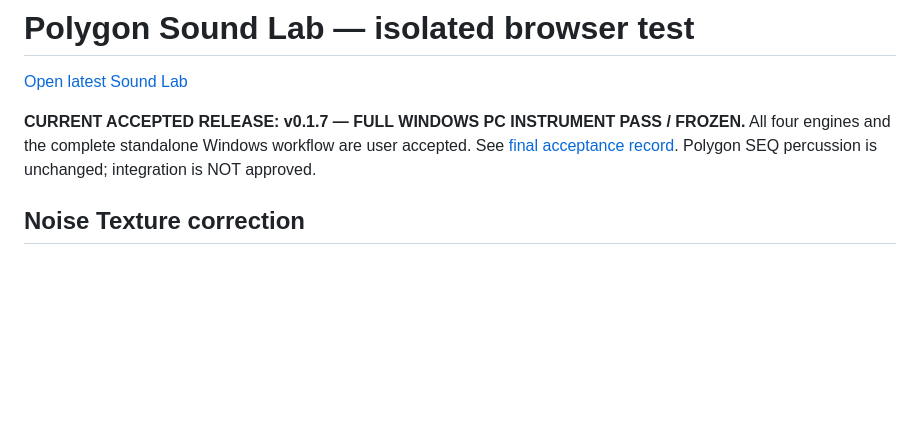
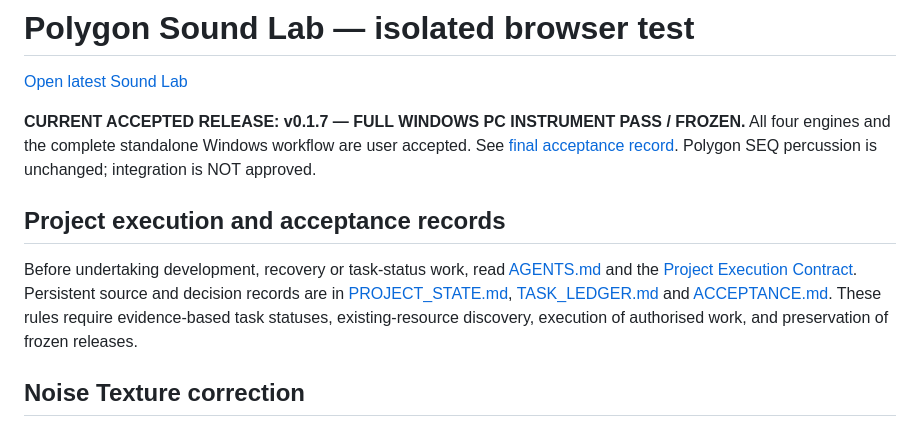
Before and after one commit to armpitpete/polygon-sound-lab-ipad-test, a Markdown page: README.md, the part around the change. Rendered like a GitHub page; blank space fills up the shorter version.

Commit message:
Link durable execution contract, agent rules, project state, task ledger and acceptance records

```diff
--- a/README.md
+++ b/README.md
@@ -3,6 +3,10 @@
 [Open latest Sound Lab](https://armpitpete.github.io/polygon-sound-lab-ipad-test/)
 
 **CURRENT ACCEPTED RELEASE: v0.1.7 — FULL WINDOWS PC INSTRUMENT PASS / FROZEN.** All four engines and the complete standalone Windows workflow are user accepted. See [final acceptance record](SOUND-LAB-v0.1.7-FINAL-ACCEPTANCE.md). Polygon SEQ percussion is unchanged; integration is NOT approved.
+
+## Project execution and acceptance records
+
+Before undertaking development, recovery or task-status work, read [AGENTS.md](AGENTS.md) and the [Project Execution Contract](PROJECT_EXECUTION_CONTRACT.md). Persistent source and decision records are in [PROJECT_STATE.md](PROJECT_STATE.md), [TASK_LEDGER.md](TASK_LEDGER.md) and [ACCEPTANCE.md](ACCEPTANCE.md). These rules require evidence-based task statuses, existing-resource discovery, execution of authorised work, and preservation of frozen releases.
 
 ## Noise Texture correction
 
```
